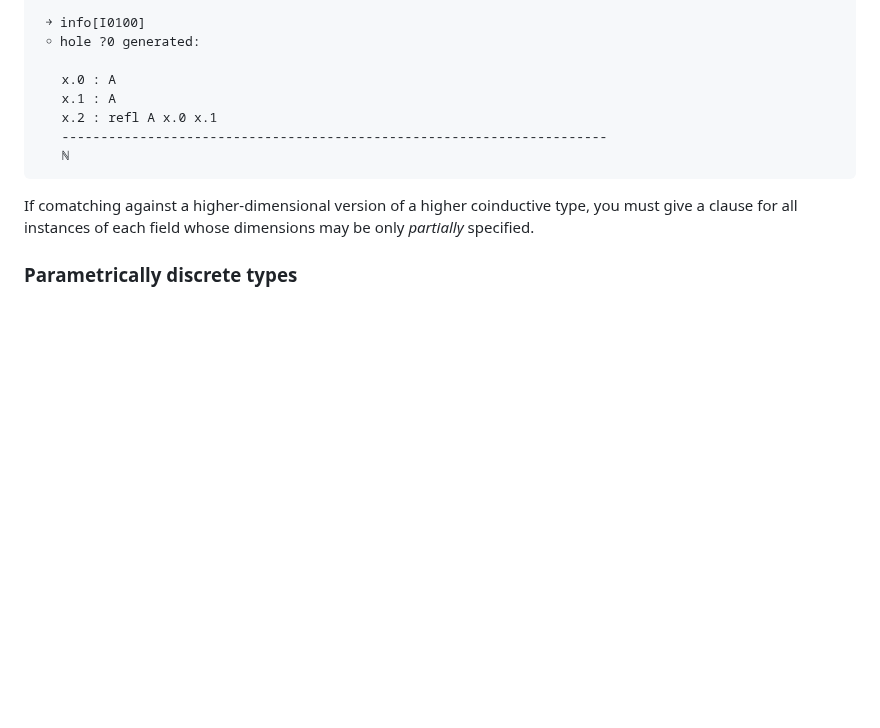
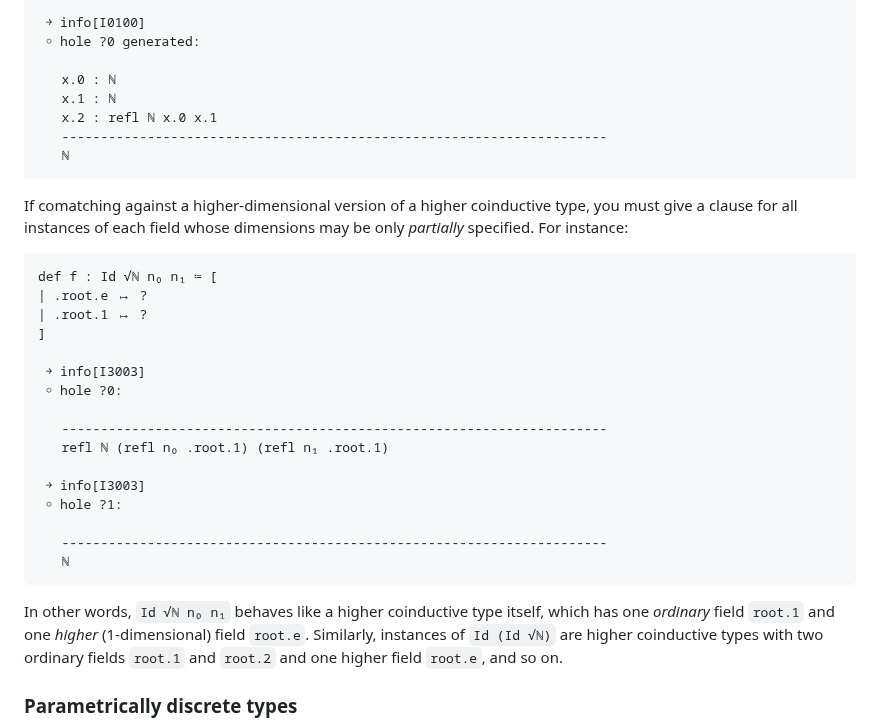
Before and after one commit to mikeshulman/narya, a Markdown page: README.md, the part around the change. Rendered like a GitHub page; blank space fills up the shorter version.

Commit message:
improve hct readme

````diff
--- a/README.md
+++ b/README.md
@@ -1819,13 +1819,32 @@ def t (x:A) : √ℕ ≔ [
  ￫ info[I0100]
  ￮ hole ?0 generated:
 
-   x.0 : A
-   x.1 : A
-   x.2 : refl A x.0 x.1
+   x.0 : ℕ
+   x.1 : ℕ
+   x.2 : refl ℕ x.0 x.1
    ----------------------------------------------------------------------
    ℕ
 ```
-If comatching against a higher-dimensional version of a higher coinductive type, you must give a clause for all instances of each field whose dimensions may be only *partially* specified.
+If comatching against a higher-dimensional version of a higher coinductive type, you must give a clause for all instances of each field whose dimensions may be only *partially* specified.  For instance:
+```
+def f : Id √ℕ n₀ n₁ ≔ [
+| .root.e ↦ ?
+| .root.1 ↦ ?
+]
+
+ ￫ info[I3003]
+ ￮ hole ?0:
+
+   ----------------------------------------------------------------------
+   refl ℕ (refl n₀ .root.1) (refl n₁ .root.1)
+
+ ￫ info[I3003]
+ ￮ hole ?1:
+
+   ----------------------------------------------------------------------
+   ℕ
+```
+In other words, `Id √ℕ n₀ n₁` behaves like a higher coinductive type itself, which has one *ordinary* field `root.1` and one *higher* (1-dimensional) field `root.e`.  Similarly, instances of `Id (Id √ℕ)` are higher coinductive types with two ordinary fields `root.1` and `root.2` and one higher field `root.e`, and so on.
 
 
 ### Parametrically discrete types
````
